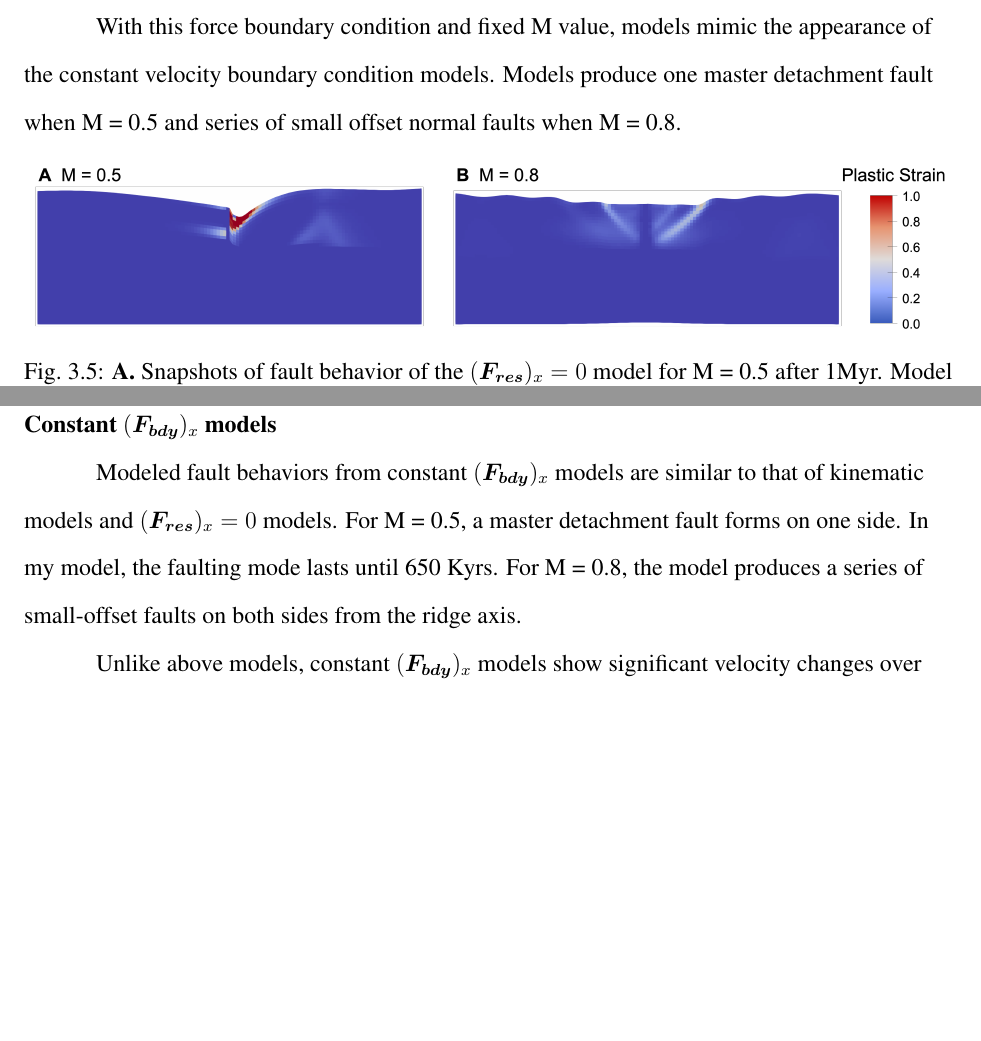
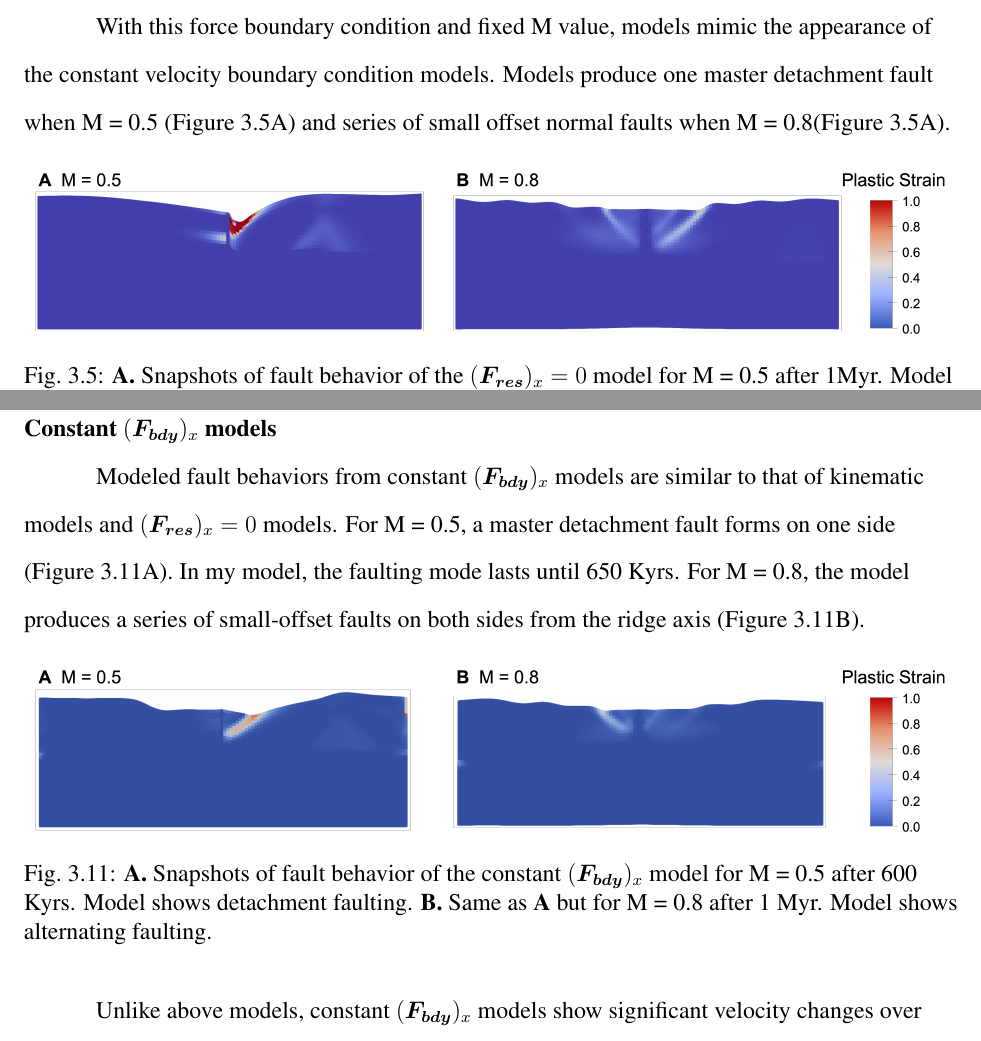
Before and after one commit to heec12/Mscthesis, a LaTeX thesis (thesis.tex): two parts of pages 22 and 27 of 34, joined at a grey line, cut so that both start at the same text, the shorter picture padded with empty space. Compiled offline with pdfLaTeX.

Commit message:
add a fb figure

```diff
--- a/thesis.tex
+++ b/thesis.tex
@@ -338,7 +338,7 @@ In order to examine the correct functioning of the force boundary, I try $(\bold
 
 \subsection{Constant M models}
 
-With this force boundary condition and fixed M value, models mimic the appearance of the constant velocity boundary condition models. Models produce one master detachment fault when M = 0.5 and series of small offset normal faults when M = 0.8.
+With this force boundary condition and fixed M value, models mimic the appearance of the constant velocity boundary condition models. Models produce one master detachment fault when M = 0.5 (Figure \ref{fig:f0fault}A) and series of small offset normal faults when M = 0.8(Figure \ref{fig:f0fault}A).
 
 \begin{figure}[!htb]
 	\centering
@@ -392,7 +392,14 @@ The horizontal plate velocity changes when M value changes (400 Kyrs later). In
 
 \section{Constant $(\boldsymbol{F_{bdy}})_x$ models}
 
-Modeled fault behaviors from constant $(\boldsymbol{F_{bdy}})_x$ models are similar to that of kinematic models and  $(\boldsymbol{F_{res}})_x = 0$  models. For M = 0.5, a master detachment fault forms on one side. In my model, the  faulting mode lasts until 650 Kyrs. For M = 0.8, the model produces a series of small-offset faults on both sides from the ridge axis.
+Modeled fault behaviors from constant $(\boldsymbol{F_{bdy}})_x$ models are similar to that of kinematic models and  $(\boldsymbol{F_{res}})_x = 0$  models. For M = 0.5, a master detachment fault forms on one side (Figure \ref{fig:fbfault}A). In my model, the  faulting mode lasts until 650 Kyrs. For M = 0.8, the model produces a series of small-offset faults on both sides from the ridge axis (Figure \ref{fig:fbfault}B).
+
+\begin{figure}[!htb]
+	\centering
+	\includegraphics[width=0.99\linewidth]{./figs/fbfault.png}
+	\caption{\textbf{A.} Snapshots of fault behavior of the constant $(\boldsymbol{F_{bdy}})_x$ model for M = 0.5 after 600 Kyrs. Model shows detachment faulting. \textbf{B.} Same as \textbf{A} but for M = 0.8 after 1 Myr. Model shows alternating faulting.}
+	\label{fig:fbfault}
+\end{figure}
 
 Unlike above models, constant $(\boldsymbol{F_{bdy}})_x$ models show significant velocity changes over time.
 When M=0.5, the left-side plate velocity decrease stepwise from 2.7 cm/yr to 1 cm/yr and the right-side plate velocity decrease from 3 cm/yr to 2.5 cm/yr (Figure \ref{fig:m05vel}).
```
Also changed, not shown: figs/fbfault.png (added).
